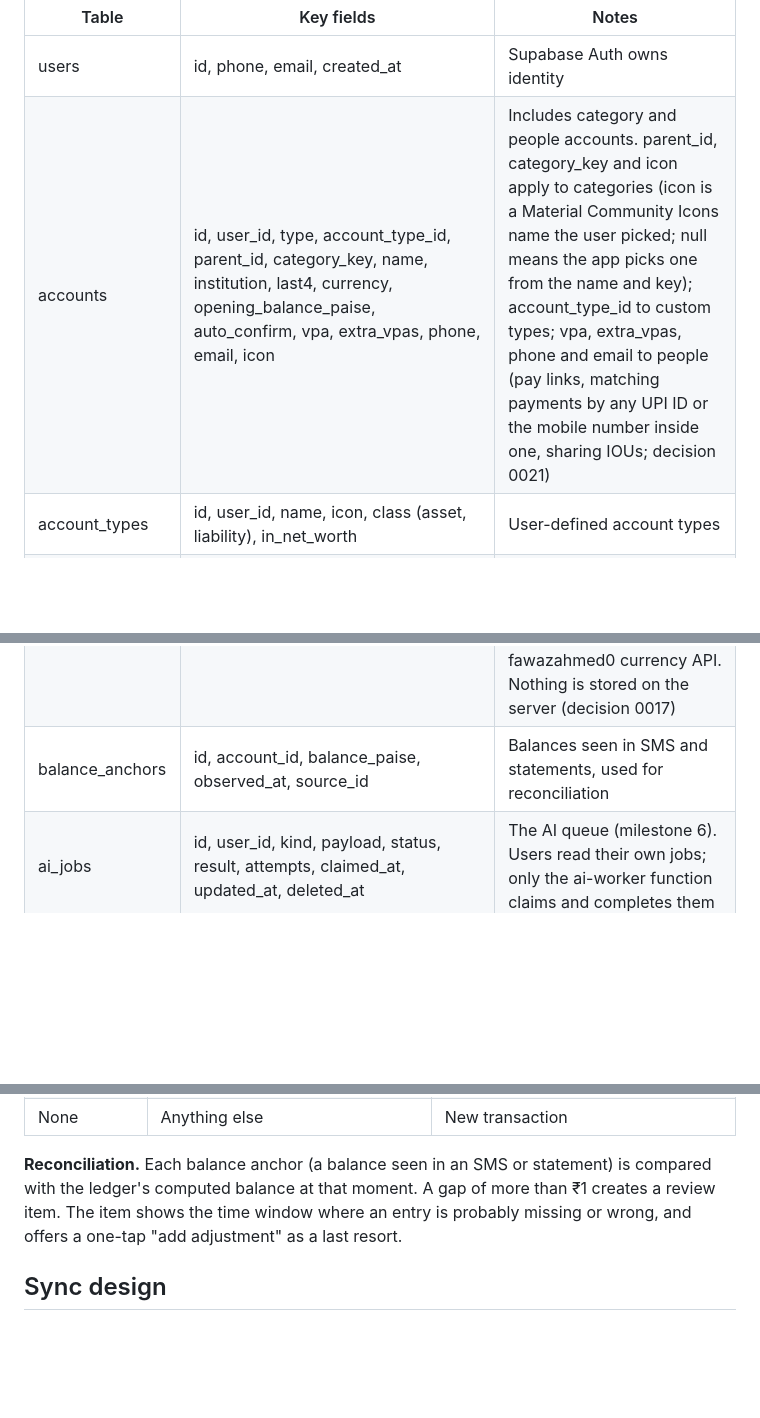
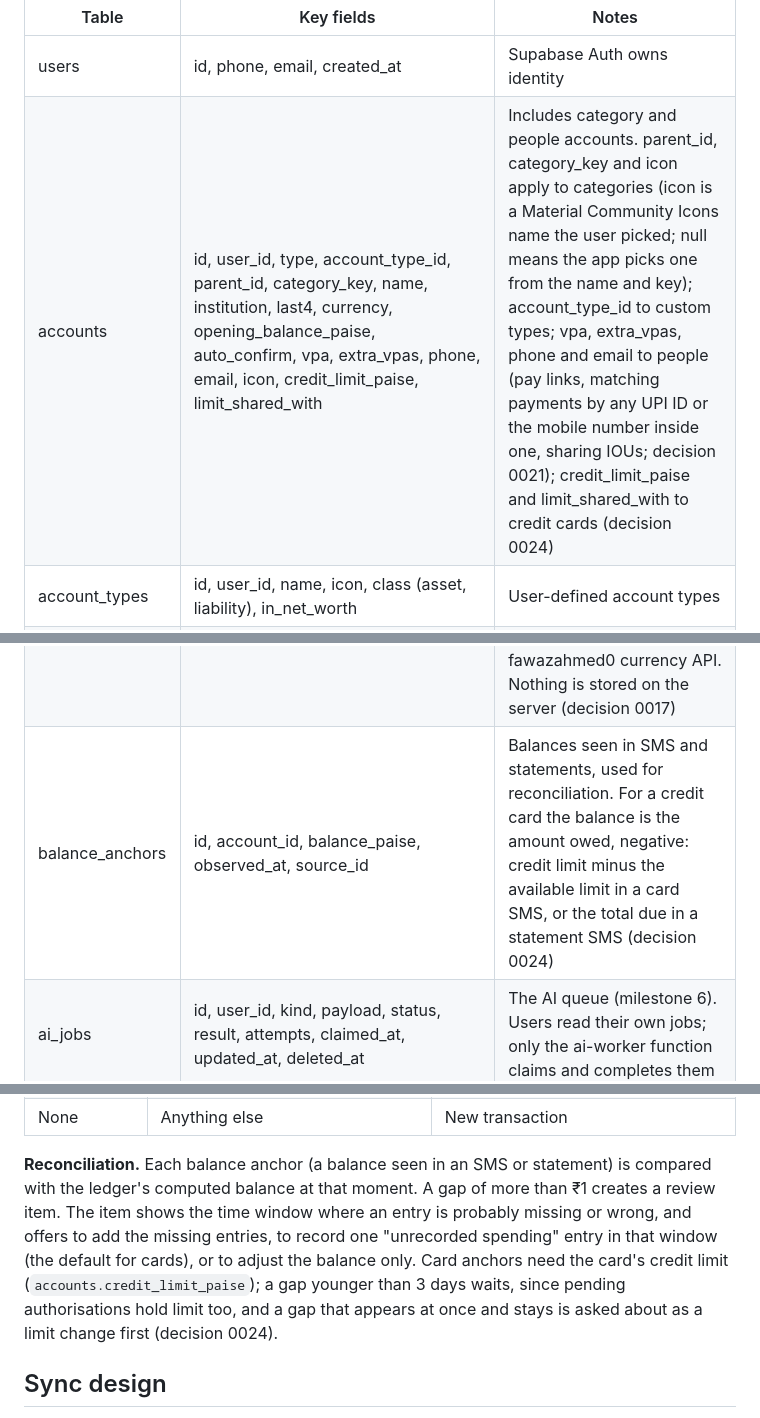
Before and after one commit to Devanand-pvt-04/money-plant, a Markdown page: docs/architecture.md, 3 parts joined by grey strips. Drawn GitHub-style; blank space fills up the shorter version.

```diff
--- a/docs/architecture.md
+++ b/docs/architecture.md
@@ -90,7 +90,7 @@ Example: paying ₹450 to Swiggy from HDFC savings is one transaction with two p
 | Table | Key fields | Notes |
 | --- | --- | --- |
 | users | id, phone, email, created_at | Supabase Auth owns identity |
-| accounts | id, user_id, type, account_type_id, parent_id, category_key, name, institution, last4, currency, opening_balance_paise, auto_confirm, vpa, extra_vpas, phone, email, icon | Includes category and people accounts. parent_id, category_key and icon apply to categories (icon is a Material Community Icons name the user picked; null means the app picks one from the name and key); account_type_id to custom types; vpa, extra_vpas, phone and email to people (pay links, matching payments by any UPI ID or the mobile number inside one, sharing IOUs; decision 0021) |
+| accounts | id, user_id, type, account_type_id, parent_id, category_key, name, institution, last4, currency, opening_balance_paise, auto_confirm, vpa, extra_vpas, phone, email, icon, credit_limit_paise, limit_shared_with | Includes category and people accounts. parent_id, category_key and icon apply to categories (icon is a Material Community Icons name the user picked; null means the app picks one from the name and key); account_type_id to custom types; vpa, extra_vpas, phone and email to people (pay links, matching payments by any UPI ID or the mobile number inside one, sharing IOUs; decision 0021); credit_limit_paise and limit_shared_with to credit cards (decision 0024) |
 | account_types | id, user_id, name, icon, class (asset, liability), in_net_worth | User-defined account types |
 | transactions | id, user_id, occurred_at, description, merchant_id, status (pending, confirmed, ignored), confidence, category_reason (rule, pattern, dictionary, ai, user, refund), category_rule_id, user_set_fields, split_group_id, updated_at, deleted_at | One real-world money movement. user_set_fields lists the fields automation must not overwrite. category_rule_id is the rule or pattern that placed it, or, for a refund, the entry it gives money back for (LED-5). split_group_id tags an expense added to a group (SPL-3) |
 | postings | id, transaction_id, account_id, amount_paise, currency | Postings for each transaction sum to zero in each currency. An owned account (bank, card, cash, deposit, investment) takes postings only in its own currency; category and person accounts take any (decision 0017) |
@@ -109,7 +109,7 @@ Example: paying ₹450 to Swiggy from HDFC savings is one transaction with two p
 | navs (phone only) | amfi_code, isin, nav_e4, date | The latest AMFI NAV for each scheme held. The phone asks the nav-prices edge function once a day; it reads AMFI's public NAV file and returns only the schemes asked for. Nothing is stored on the server |
 | prices (phone only) | key (ISIN, or `nps:` and the scheme name), price_e4, date | The latest closing price for each share, ETF, gold bond and bond held, and the NPS NAV for each NPS scheme. The phone asks the stock-prices edge function at most every 6 hours; it reads the day's NSE closing-price file (BSE as a fallback) and the NPS Trust NAV file and returns only what was asked for. Nothing is stored on the server |
 | fx_rates (phone only) | date, currency, per_inr_e9 | Exchange rates against INR as integers scaled by 10^9, for today and for each date that has an entry in another currency. The phone asks the fx-rates edge function, at most once a day for today's rates; it reads Frankfurter (ECB reference rates) and, for currencies the ECB doesn't publish, the fawazahmed0 currency API. Nothing is stored on the server (decision 0017) |
-| balance_anchors | id, account_id, balance_paise, observed_at, source_id | Balances seen in SMS and statements, used for reconciliation |
+| balance_anchors | id, account_id, balance_paise, observed_at, source_id | Balances seen in SMS and statements, used for reconciliation. For a credit card the balance is the amount owed, negative: credit limit minus the available limit in a card SMS, or the total due in a statement SMS (decision 0024) |
 | ai_jobs | id, user_id, kind, payload, status, result, attempts, claimed_at, updated_at, deleted_at | The AI queue (milestone 6). Users read their own jobs; only the ai-worker function claims and completes them |
 
 All money is stored as whole numbers in the smallest unit of its currency: paise for rupees, cents for dollars, fils for dirhams (1/100) and Kuwaiti dinars (1/1000), whole yen. The `_paise` column names stayed when currencies arrived (decision 0017); read them as "minor units of the row's currency". Every table has updated_at and deleted_at columns (soft delete) for sync.
@@ -216,7 +216,7 @@ The matcher runs these rules in order and stops at the first that fits. The thre
 | Recurring match | Debit to a recurring payee within 3 days of next_due and within 10% of the amount | Mark that occurrence paid; move next_due forward |
 | None | Anything else | New transaction |
 
-**Reconciliation.** Each balance anchor (a balance seen in an SMS or statement) is compared with the ledger's computed balance at that moment. A gap of more than ₹1 creates a review item. The item shows the time window where an entry is probably missing or wrong, and offers a one-tap "add adjustment" as a last resort.
+**Reconciliation.** Each balance anchor (a balance seen in an SMS or statement) is compared with the ledger's computed balance at that moment. A gap of more than ₹1 creates a review item. The item shows the time window where an entry is probably missing or wrong, and offers to add the missing entries, to record one "unrecorded spending" entry in that window (the default for cards), or to adjust the balance only. Card anchors need the card's credit limit (`accounts.credit_limit_paise`); a gap younger than 3 days waits, since pending authorisations hold limit too, and a gap that appears at once and stays is asked about as a limit change first (decision 0024).
 
 ## Sync design
 
```
Also changed, not shown: docs/PRD.md (+1 -0 lines), docs/decisions/0024-true-card-balances.md (added, +54 -0 lines).
